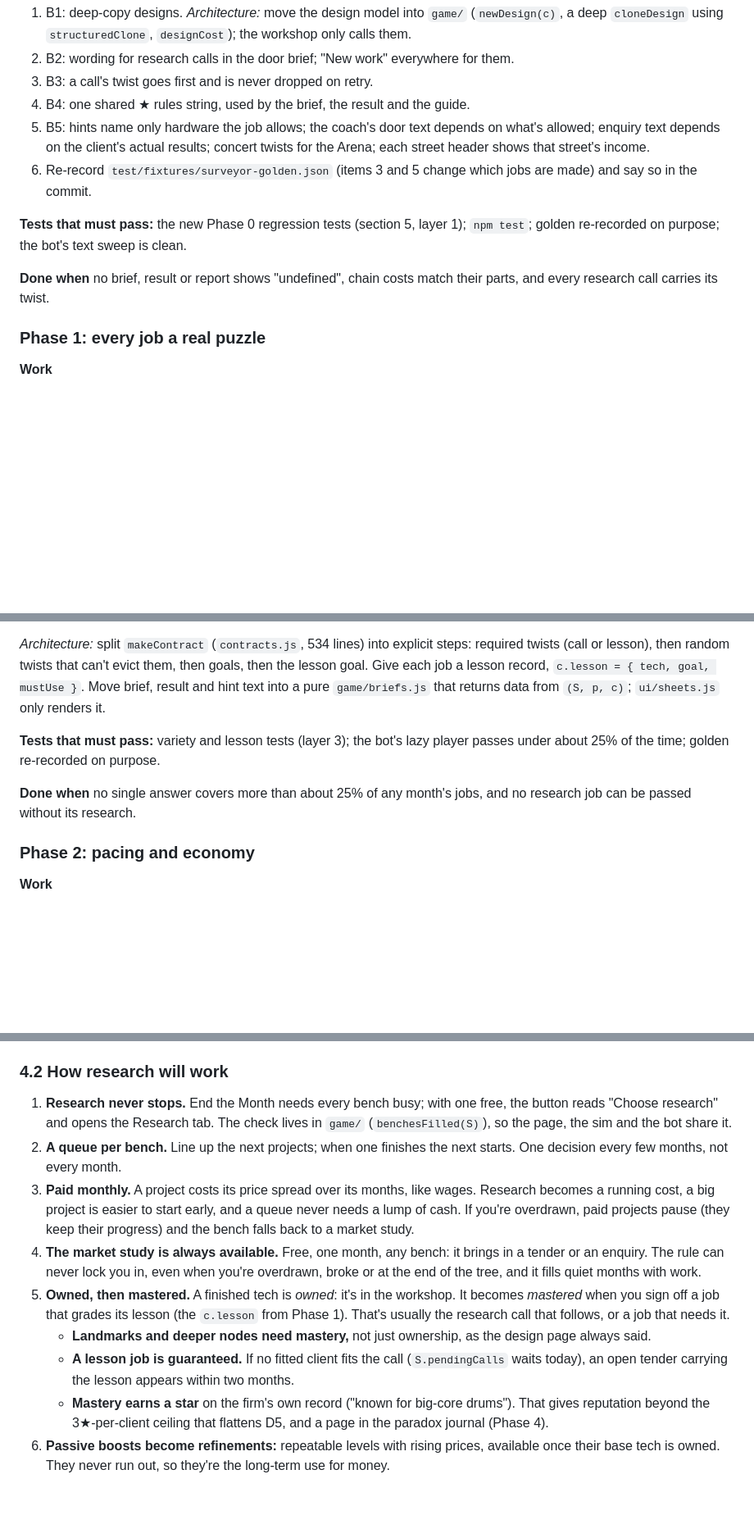
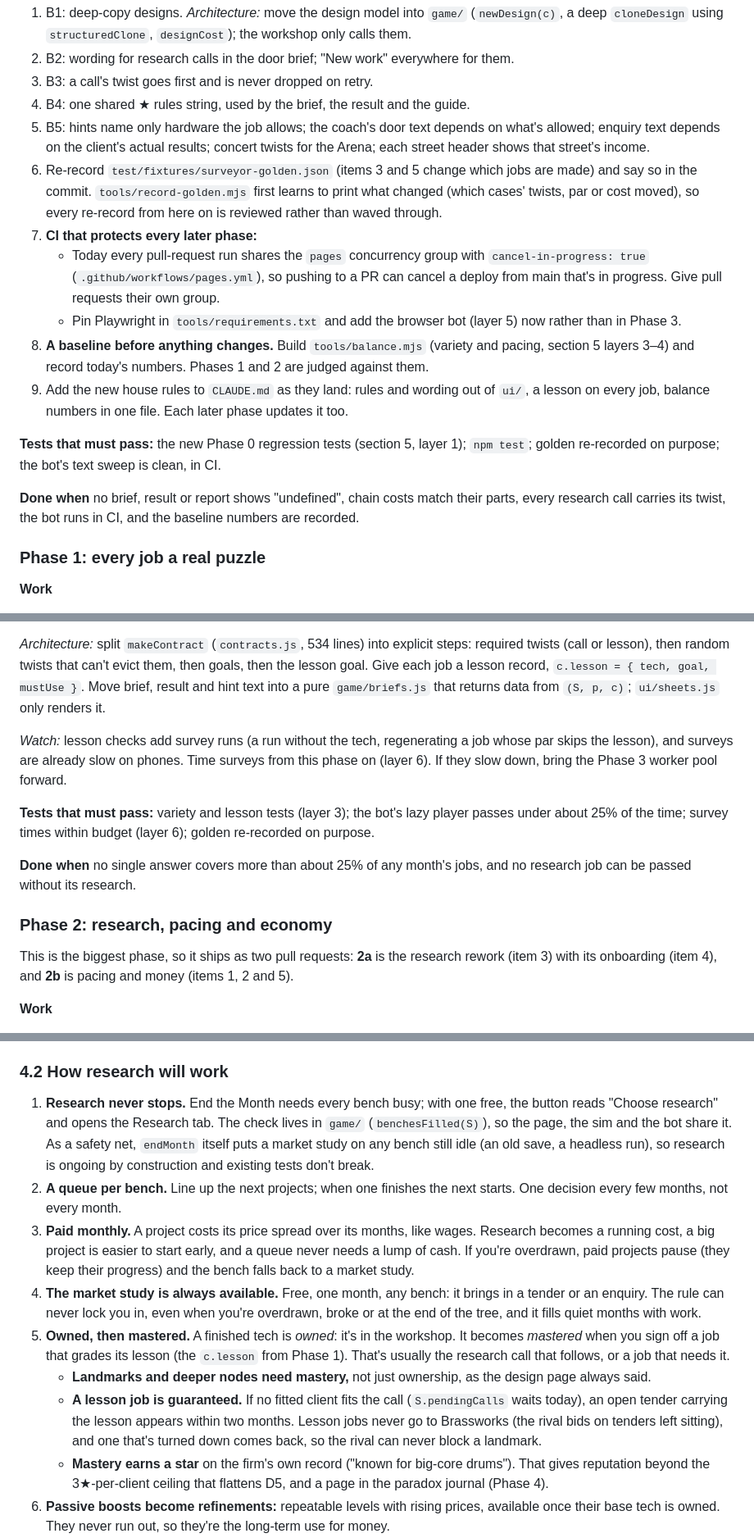
Before and after one commit to KyleLookingAround/door-duty-game, a Markdown page: docs/PLAN.md, 3 parts joined by grey strips. Shown at 82% size. Drawn GitHub-style; blank space fills up the shorter version.

```diff
--- a/docs/PLAN.md
+++ b/docs/PLAN.md
@@ -66,11 +66,16 @@ How to use this page: work the phases in order. Each phase lists the work, the a
 3. B3: a call's twist goes first and is never dropped on retry.
 4. B4: one shared ★ rules string, used by the brief, the result and the guide.
 5. B5: hints name only hardware the job allows; the coach's door text depends on what's allowed; enquiry text depends on the client's actual results; concert twists for the Arena; each street header shows that street's income.
-6. Re-record `test/fixtures/surveyor-golden.json` (items 3 and 5 change which jobs are made) and say so in the commit.
+6. Re-record `test/fixtures/surveyor-golden.json` (items 3 and 5 change which jobs are made) and say so in the commit. `tools/record-golden.mjs` first learns to print what changed (which cases' twists, par or cost moved), so every re-record from here on is reviewed rather than waved through.
+7. **CI that protects every later phase:**
+   - Today every pull-request run shares the `pages` concurrency group with `cancel-in-progress: true` (`.github/workflows/pages.yml`), so pushing to a PR can cancel a deploy from main that's in progress. Give pull requests their own group.
+   - Pin Playwright in `tools/requirements.txt` and add the browser bot (layer 5) now rather than in Phase 3.
+8. **A baseline before anything changes.** Build `tools/balance.mjs` (variety and pacing, section 5 layers 3–4) and record today's numbers. Phases 1 and 2 are judged against them.
+9. Add the new house rules to `CLAUDE.md` as they land: rules and wording out of `ui/`, a lesson on every job, balance numbers in one file. Each later phase updates it too.
 
-**Tests that must pass:** the new Phase 0 regression tests (section 5, layer 1); `npm test`; golden re-recorded on purpose; the bot's text sweep is clean.
+**Tests that must pass:** the new Phase 0 regression tests (section 5, layer 1); `npm test`; golden re-recorded on purpose; the bot's text sweep is clean, in CI.
 
-**Done when** no brief, result or report shows "undefined", chain costs match their parts, and every research call carries its twist.
+**Done when** no brief, result or report shows "undefined", chain costs match their parts, every research call carries its twist, the bot runs in CI, and the baseline numbers are recorded.
 
 ### Phase 1: every job a real puzzle
 
@@ -84,11 +89,15 @@ How to use this page: work the phases in order. Each phase lists the work, the a
 
 *Architecture:* split `makeContract` (`contracts.js`, 534 lines) into explicit steps: required twists (call or lesson), then random twists that can't evict them, then goals, then the lesson goal. Give each job a lesson record, `c.lesson = { tech, goal, mustUse }`. Move brief, result and hint text into a pure `game/briefs.js` that returns data from `(S, p, c)`; `ui/sheets.js` only renders it.
 
-**Tests that must pass:** variety and lesson tests (layer 3); the bot's lazy player passes under about 25% of the time; golden re-recorded on purpose.
+*Watch:* lesson checks add survey runs (a run without the tech, regenerating a job whose par skips the lesson), and surveys are already slow on phones. Time surveys from this phase on (layer 6). If they slow down, bring the Phase 3 worker pool forward.
+
+**Tests that must pass:** variety and lesson tests (layer 3); the bot's lazy player passes under about 25% of the time; survey times within budget (layer 6); golden re-recorded on purpose.
 
 **Done when** no single answer covers more than about 25% of any month's jobs, and no research job can be passed without its research.
 
-### Phase 2: pacing and economy
+### Phase 2: research, pacing and economy
+
+This is the biggest phase, so it ships as two pull requests: **2a** is the research rework (item 3) with its onboarding (item 4), and **2b** is pacing and money (items 1, 2 and 5).
 
 **Work**
 1. D5: **each street takes 6–12 months.** Today the High Street and Market Square are both done by month 4. A strong player moves on after about 6 months, a typical one after about 12, and a player who plays poorly can take a lot longer; the difference comes from how well they play and which research they pick. So for most players Market Square opens between months 6 and 12, and Riverside 6–12 months after that (between months 12 and 24).
@@ -161,13 +173,13 @@ The tree is 23 techs in four branches (`content/tech.js`), costing £810k and 58
 
 ### 4.2 How research will work
 
-1. **Research never stops.** End the Month needs every bench busy; with one free, the button reads "Choose research" and opens the Research tab. The check lives in `game/` (`benchesFilled(S)`), so the page, the sim and the bot share it.
+1. **Research never stops.** End the Month needs every bench busy; with one free, the button reads "Choose research" and opens the Research tab. The check lives in `game/` (`benchesFilled(S)`), so the page, the sim and the bot share it. As a safety net, `endMonth` itself puts a market study on any bench still idle (an old save, a headless run), so research is ongoing by construction and existing tests don't break.
 2. **A queue per bench.** Line up the next projects; when one finishes the next starts. One decision every few months, not every month.
 3. **Paid monthly.** A project costs its price spread over its months, like wages. Research becomes a running cost, a big project is easier to start early, and a queue never needs a lump of cash. If you're overdrawn, paid projects pause (they keep their progress) and the bench falls back to a market study.
 4. **The market study is always available.** Free, one month, any bench: it brings in a tender or an enquiry. The rule can never lock you in, even when you're overdrawn, broke or at the end of the tree, and it fills quiet months with work.
 5. **Owned, then mastered.** A finished tech is *owned*: it's in the workshop. It becomes *mastered* when you sign off a job that grades its lesson (the `c.lesson` from Phase 1). That's usually the research call that follows, or a job that needs it.
    - **Landmarks and deeper nodes need mastery,** not just ownership, as the design page always said.
-   - **A lesson job is guaranteed.** If no fitted client fits the call (`S.pendingCalls` waits today), an open tender carrying the lesson appears within two months.
+   - **A lesson job is guaranteed.** If no fitted client fits the call (`S.pendingCalls` waits today), an open tender carrying the lesson appears within two months. Lesson jobs never go to Brassworks (the rival bids on tenders left sitting), and one that's turned down comes back, so the rival can never block a landmark.
    - **Mastery earns a star** on the firm's own record ("known for big-core drums"). That gives reputation beyond the 3★-per-client ceiling that flattens D5, and a page in the paradox journal (Phase 4).
 6. **Passive boosts become refinements:** repeatable levels with rising prices, available once their base tech is owned. They never run out, so they're the long-term use for money.
 7. **Clearer screen.**
```
Also changed, not shown: other parts of docs/PLAN.md (+20 -11 lines).
